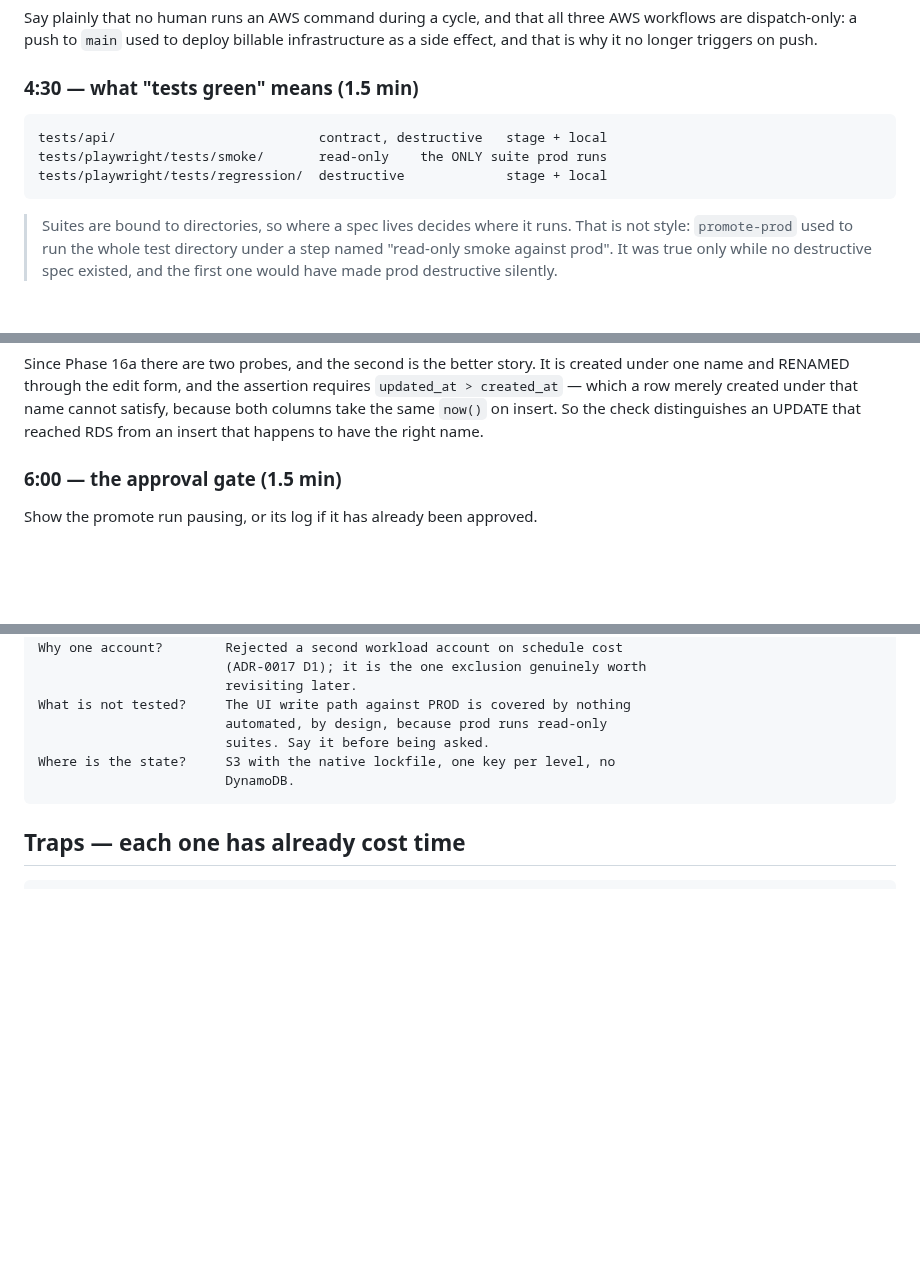
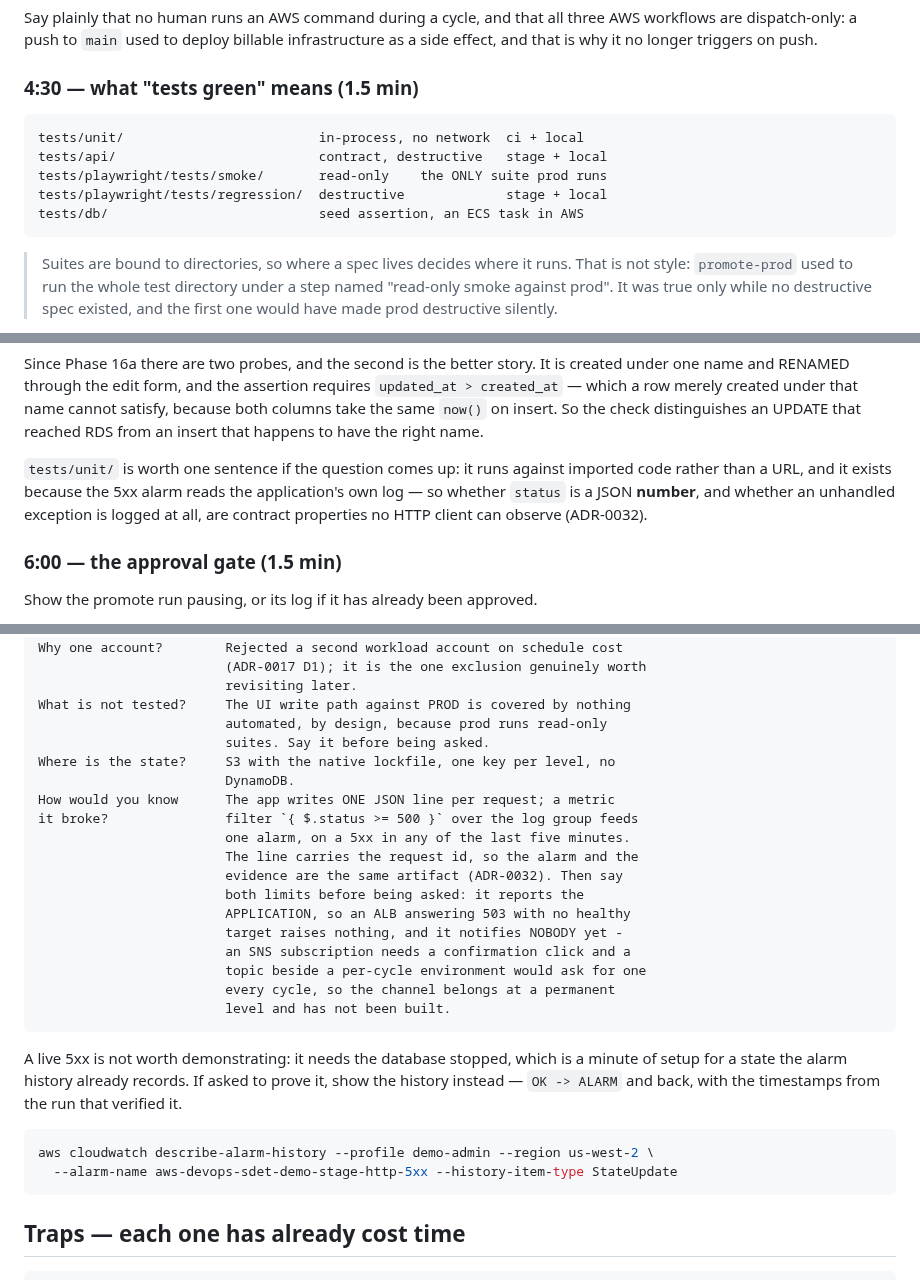
Before and after one commit to UVE-QA/aws-devops-sdet-demo, a Markdown page: docs/demo-script.md, 3 parts joined by grey strips. Rendered like a GitHub page; blank space fills up the shorter version.

Commit message:
docs(demo-script): the consequence ADR-0032 declared and did not produce
ADR-0032's Consequences section says 'the demo script and the architecture
document say what the line looks like'. Only the architecture document was made
to say it, so the ADR named a consequence that did not exist in the repository.

The suite list here was also the FOURTH copyable occurrence of the one fixed in
the primer, in test-dev and in README - and the one that had not been found yet.
tests/unit and tests/db added.

The 5xx signal goes where it will actually be asked about rather than as an
eleventh minute in a ten-minute script, and it is stated with both of its limits
in the same breath: it reports the application rather than the load balancer,
and it notifies nobody yet.

````diff
--- a/docs/demo-script.md
+++ b/docs/demo-script.md
@@ -84,9 +84,11 @@ infrastructure as a side effect, and that is why it no longer triggers on push.
 ### 4:30 — what "tests green" means (1.5 min)
 
 ```text
+tests/unit/                         in-process, no network  ci + local
 tests/api/                          contract, destructive   stage + local
 tests/playwright/tests/smoke/       read-only    the ONLY suite prod runs
 tests/playwright/tests/regression/  destructive             stage + local
+tests/db/                           seed assertion, an ECS task in AWS
 ```
 
 > Suites are bound to directories, so where a spec lives decides where it runs.
@@ -110,6 +112,12 @@ requires `updated_at > created_at` — which a row merely created under that nam
 cannot satisfy, because both columns take the same `now()` on insert. So the
 check distinguishes an UPDATE that reached RDS from an insert that happens to
 have the right name.
+
+`tests/unit/` is worth one sentence if the question comes up: it runs against
+imported code rather than a URL, and it exists because the 5xx alarm reads the
+application's own log — so whether `status` is a JSON **number**, and whether an
+unhandled exception is logged at all, are contract properties no HTTP client can
+observe (ADR-0032).
 
 ### 6:00 — the approval gate (1.5 min)
 
@@ -198,6 +206,28 @@ What is not tested?     The UI write path against PROD is covered by nothing
                         suites. Say it before being asked.
 Where is the state?     S3 with the native lockfile, one key per level, no
                         DynamoDB.
+How would you know      The app writes ONE JSON line per request; a metric
+it broke?               filter `{ $.status >= 500 }` over the log group feeds
+                        one alarm, on a 5xx in any of the last five minutes.
+                        The line carries the request id, so the alarm and the
+                        evidence are the same artifact (ADR-0032). Then say
+                        both limits before being asked: it reports the
+                        APPLICATION, so an ALB answering 503 with no healthy
+                        target raises nothing, and it notifies NOBODY yet -
+                        an SNS subscription needs a confirmation click and a
+                        topic beside a per-cycle environment would ask for one
+                        every cycle, so the channel belongs at a permanent
+                        level and has not been built.
+```
+
+A live 5xx is not worth demonstrating: it needs the database stopped, which is
+a minute of setup for a state the alarm history already records. If asked to
+prove it, show the history instead — `OK -> ALARM` and back, with the timestamps
+from the run that verified it.
+
+```bash
+aws cloudwatch describe-alarm-history --profile demo-admin --region us-west-2 \
+  --alarm-name aws-devops-sdet-demo-stage-http-5xx --history-item-type StateUpdate
 ```
 
 ## Traps — each one has already cost time
````
Also changed, not shown: docs/sessions/2026-07-31-phase-16b-structured-logs-and-5xx-alarm.md (+7 -0 lines).
